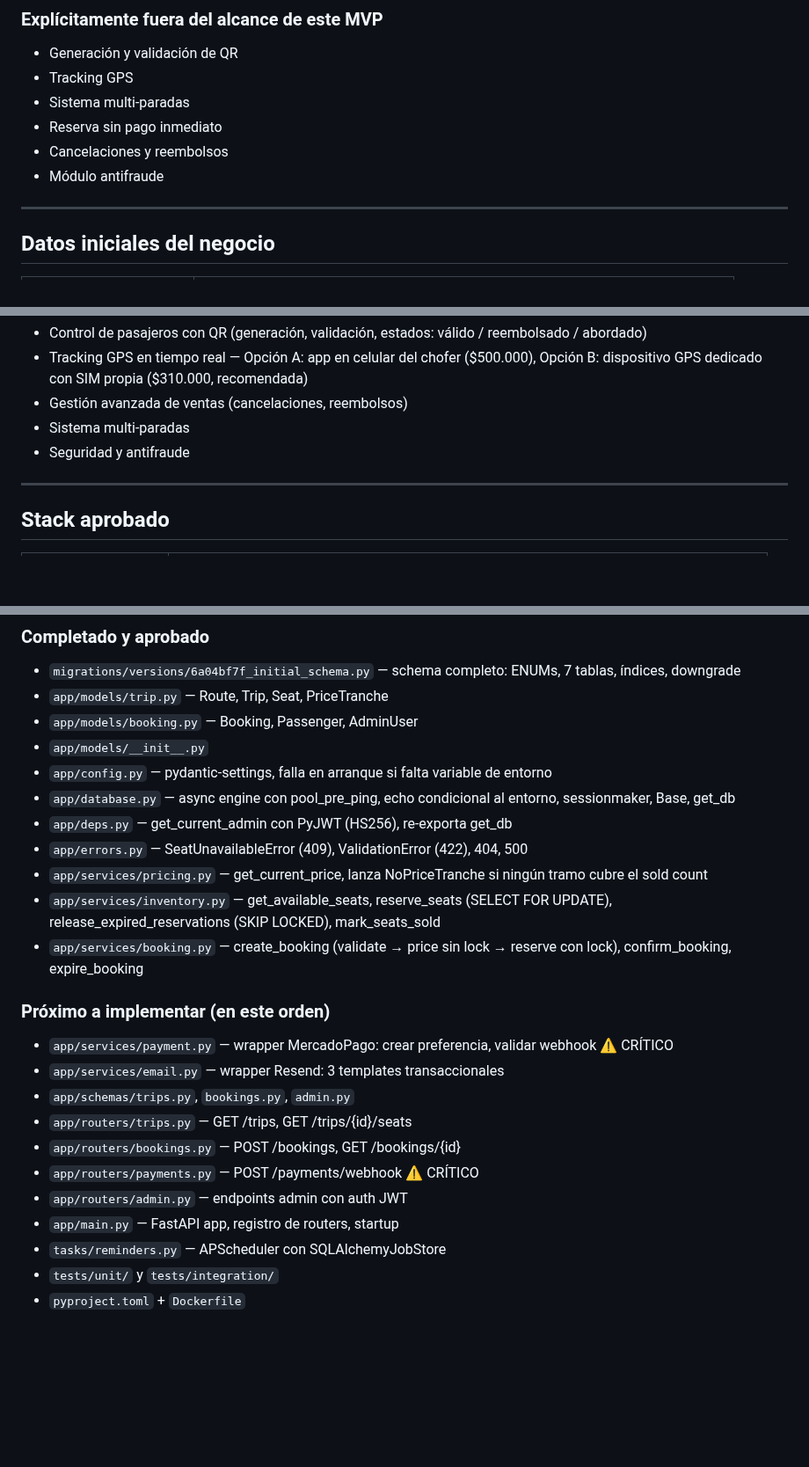
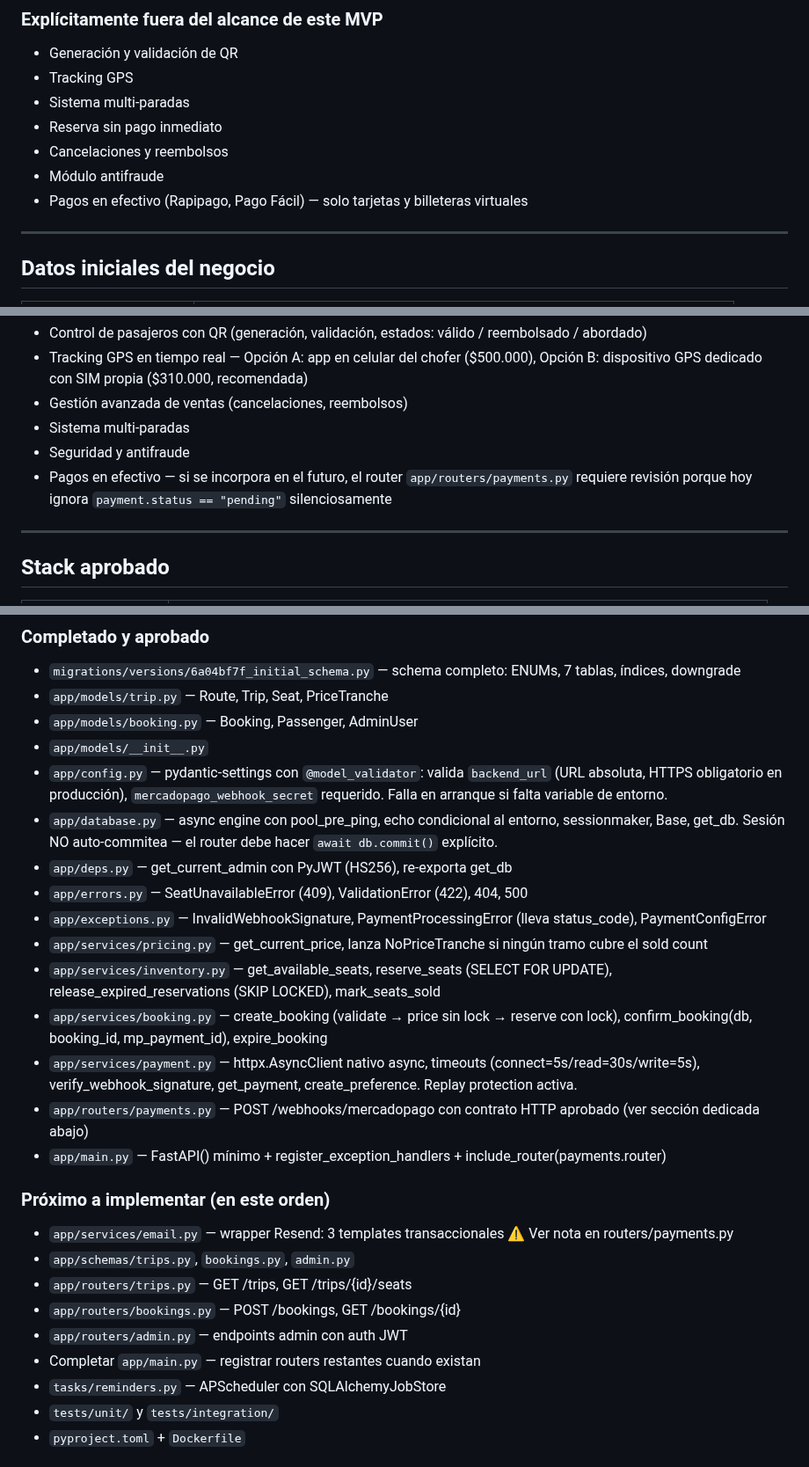
Before and after one commit to lucasleis/CruceroDelEste, a Markdown page: CLAUDE.md, 3 parts joined by grey strips. Shown at 88% size. Rendered like a GitHub page; blank space fills up the shorter version.

Commit message:
Update CLAUDE.md with cash payment info and design decisions
Added details about cash payments and design decisions for payment processing.

```diff
--- a/CLAUDE.md
+++ b/CLAUDE.md
@@ -36,6 +36,7 @@ Sos un senior backend engineer. Priorizás correctitud sobre cleverness. No agre
 - Reserva sin pago inmediato
 - Cancelaciones y reembolsos
 - Módulo antifraude
+- Pagos en efectivo (Rapipago, Pago Fácil) — solo tarjetas y billeteras virtuales
 
 ---
 
@@ -69,6 +70,7 @@ Estos módulos están documentados en `/specs/Crucero del Este - Modulos Extras.
 - Gestión avanzada de ventas (cancelaciones, reembolsos)
 - Sistema multi-paradas
 - Seguridad y antifraude
+- Pagos en efectivo — si se incorpora en el futuro, el router `app/routers/payments.py` requiere revisión porque hoy ignora `payment.status == "pending"` silenciosamente
 
 ---
 
@@ -158,24 +160,26 @@ Las carpetas de referencias dentro de cada skill también están disponibles. Us
 - `app/models/trip.py` — Route, Trip, Seat, PriceTranche
 - `app/models/booking.py` — Booking, Passenger, AdminUser
 - `app/models/__init__.py`
-- `app/config.py` — pydantic-settings, falla en arranque si falta variable de entorno
-- `app/database.py` — async engine con pool_pre_ping, echo condicional al entorno, sessionmaker, Base, get_db
+- `app/config.py` — pydantic-settings con `@model_validator`: valida `backend_url` (URL absoluta, HTTPS obligatorio en producción), `mercadopago_webhook_secret` requerido. Falla en arranque si falta variable de entorno.
+- `app/database.py` — async engine con pool_pre_ping, echo condicional al entorno, sessionmaker, Base, get_db. Sesión NO auto-commitea — el router debe hacer `await db.commit()` explícito.
 - `app/deps.py` — get_current_admin con PyJWT (HS256), re-exporta get_db
 - `app/errors.py` — SeatUnavailableError (409), ValidationError (422), 404, 500
+- `app/exceptions.py` — InvalidWebhookSignature, PaymentProcessingError (lleva status_code), PaymentConfigError
 - `app/services/pricing.py` — get_current_price, lanza NoPriceTranche si ningún tramo cubre el sold count
 - `app/services/inventory.py` — get_available_seats, reserve_seats (SELECT FOR UPDATE), release_expired_reservations (SKIP LOCKED), mark_seats_sold
-- `app/services/booking.py` — create_booking (validate → price sin lock → reserve con lock), confirm_booking, expire_booking
+- `app/services/booking.py` — create_booking (validate → price sin lock → reserve con lock), confirm_booking(db, booking_id, mp_payment_id), expire_booking
+- `app/services/payment.py` — httpx.AsyncClient nativo async, timeouts (connect=5s/read=30s/write=5s), verify_webhook_signature, get_payment, create_preference. Replay protection activa.
+- `app/routers/payments.py` — POST /webhooks/mercadopago con contrato HTTP aprobado (ver sección dedicada abajo)
+- `app/main.py` — FastAPI() mínimo + register_exception_handlers + include_router(payments.router)
 
 ### Próximo a implementar (en este orden)
 
-- `app/services/payment.py` — wrapper MercadoPago: crear preferencia, validar webhook ⚠️ CRÍTICO
-- `app/services/email.py` — wrapper Resend: 3 templates transaccionales
+- `app/services/email.py` — wrapper Resend: 3 templates transaccionales ⚠️ Ver nota en routers/payments.py
 - `app/schemas/trips.py`, `bookings.py`, `admin.py`
 - `app/routers/trips.py` — GET /trips, GET /trips/{id}/seats
 - `app/routers/bookings.py` — POST /bookings, GET /bookings/{id}
-- `app/routers/payments.py` — POST /payments/webhook ⚠️ CRÍTICO
 - `app/routers/admin.py` — endpoints admin con auth JWT
-- `app/main.py` — FastAPI app, registro de routers, startup
+- Completar `app/main.py` — registrar routers restantes cuando existan
 - `tasks/reminders.py` — APScheduler con SQLAlchemyJobStore
 - `tests/unit/` y `tests/integration/`
 - `pyproject.toml` + `Dockerfile`
```
Also changed, not shown: other parts of CLAUDE.md (+62 -0 lines).
